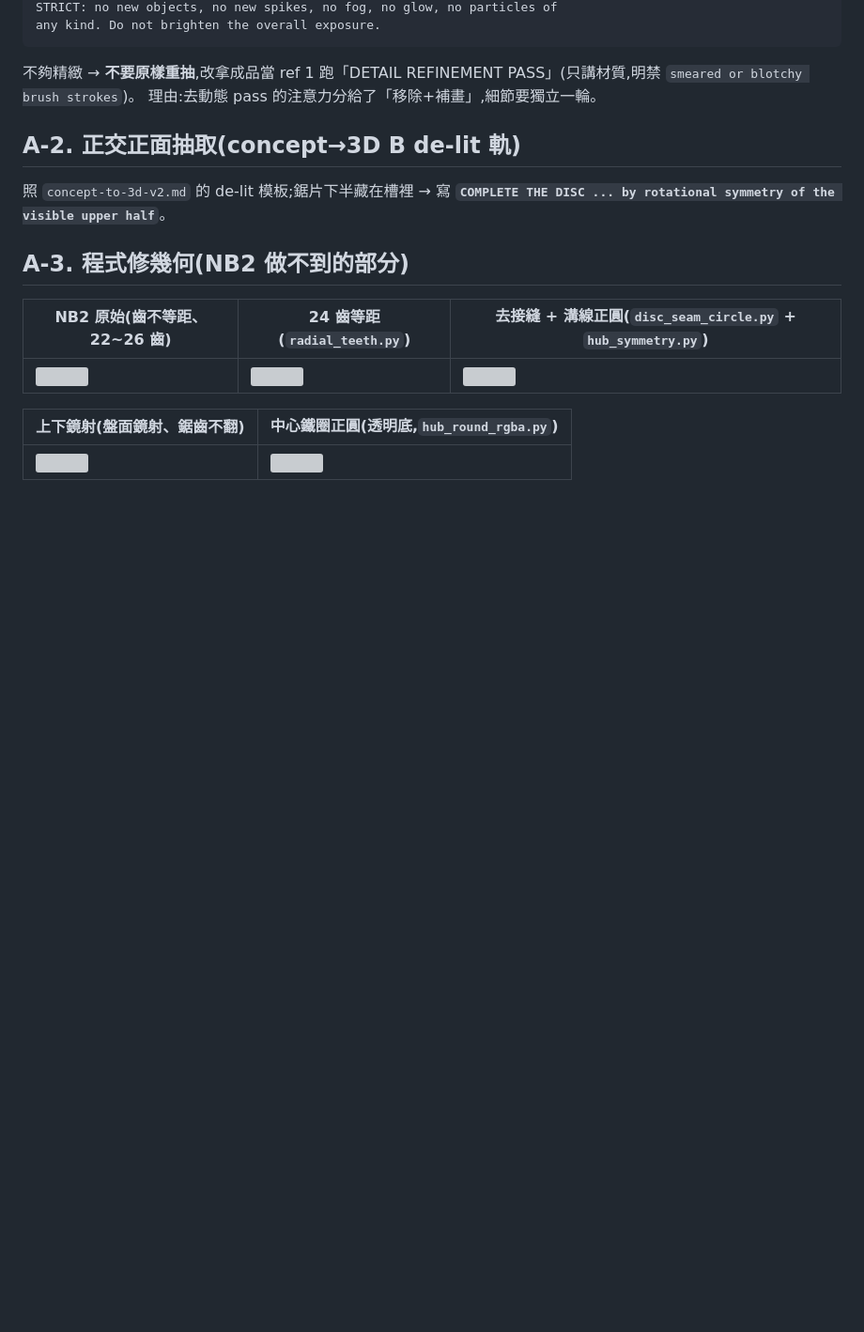
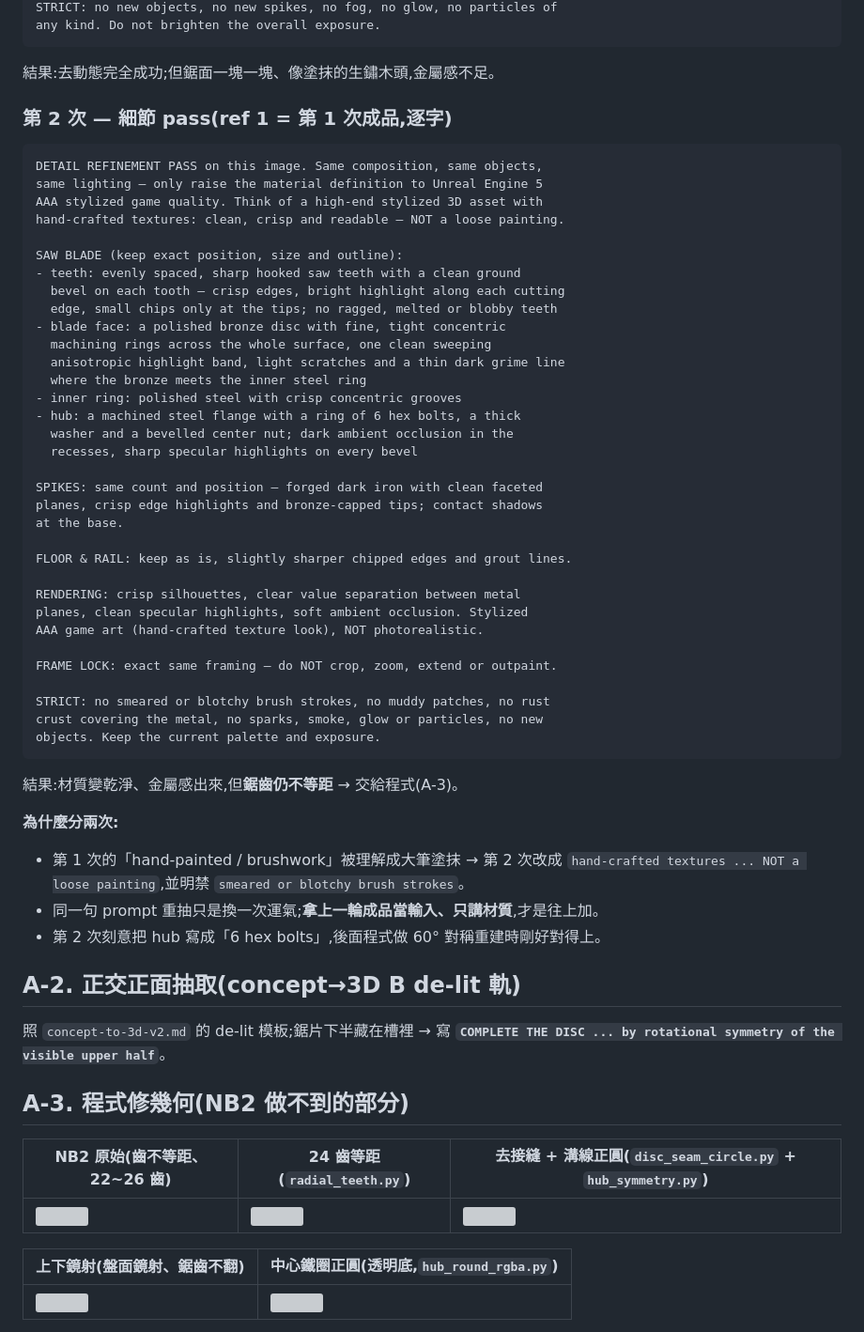
Before and after one commit to TinaChen94/01, a Markdown page: docs/asset-cases/A13-trap-props-saw-spike.md, the part around one of its changes. Shown at 94% size. Drawn GitHub-style; blank space fills up the shorter version; grey boxes are pictures that could not be loaded.

````diff
--- a/docs/asset-cases/A13-trap-props-saw-spike.md
+++ b/docs/asset-cases/A13-trap-props-saw-spike.md
@@ -179,8 +216,52 @@ STRICT: no new objects, no new spikes, no fog, no glow, no particles of
 any kind. Do not brighten the overall exposure.
 ```
 
-不夠精緻 → **不要原樣重抽**,改拿成品當 ref 1 跑「DETAIL REFINEMENT PASS」(只講材質,明禁 `smeared or blotchy brush strokes`)。
-理由:去動態 pass 的注意力分給了「移除+補畫」,細節要獨立一輪。
+結果:去動態完全成功;但鋸面一塊一塊、像塗抹的生鏽木頭,金屬感不足。
+
+### 第 2 次 — 細節 pass(ref 1 = 第 1 次成品,逐字)
+
+```text
+DETAIL REFINEMENT PASS on this image. Same composition, same objects,
+same lighting — only raise the material definition to Unreal Engine 5
+AAA stylized game quality. Think of a high-end stylized 3D asset with
+hand-crafted textures: clean, crisp and readable — NOT a loose painting.
+
+SAW BLADE (keep exact position, size and outline):
+- teeth: evenly spaced, sharp hooked saw teeth with a clean ground
+  bevel on each tooth — crisp edges, bright highlight along each cutting
+  edge, small chips only at the tips; no ragged, melted or blobby teeth
+- blade face: a polished bronze disc with fine, tight concentric
+  machining rings across the whole surface, one clean sweeping
+  anisotropic highlight band, light scratches and a thin dark grime line
+  where the bronze meets the inner steel ring
+- inner ring: polished steel with crisp concentric grooves
+- hub: a machined steel flange with a ring of 6 hex bolts, a thick
+  washer and a bevelled center nut; dark ambient occlusion in the
+  recesses, sharp specular highlights on every bevel
+
+SPIKES: same count and position — forged dark iron with clean faceted
+planes, crisp edge highlights and bronze-capped tips; contact shadows
+at the base.
+
+FLOOR & RAIL: keep as is, slightly sharper chipped edges and grout lines.
+
+RENDERING: crisp silhouettes, clear value separation between metal
+planes, clean specular highlights, soft ambient occlusion. Stylized
+AAA game art (hand-crafted texture look), NOT photorealistic.
+
+FRAME LOCK: exact same framing — do NOT crop, zoom, extend or outpaint.
+
+STRICT: no smeared or blotchy brush strokes, no muddy patches, no rust
+crust covering the metal, no sparks, smoke, glow or particles, no new
+objects. Keep the current palette and exposure.
+```
+
+結果:材質變乾淨、金屬感出來,但**鋸齒仍不等距** → 交給程式(A-3)。
+
+**為什麼分兩次:**
+- 第 1 次的「hand-painted / brushwork」被理解成大筆塗抹 → 第 2 次改成 `hand-crafted textures ... NOT a loose painting`,並明禁 `smeared or blotchy brush strokes`。
+- 同一句 prompt 重抽只是換一次運氣;**拿上一輪成品當輸入、只講材質**,才是往上加。
+- 第 2 次刻意把 hub 寫成「6 hex bolts」,後面程式做 60° 對稱重建時剛好對得上。
 
 ## A-2. 正交正面抽取(concept→3D B de-lit 軌)
 
````
Also changed, not shown: other parts of docs/asset-cases/A13-trap-props-saw-spike.md (+40 -3 lines), docs/asset-cases/images/a13-55-saw-refined-pass2.jpg (added).
